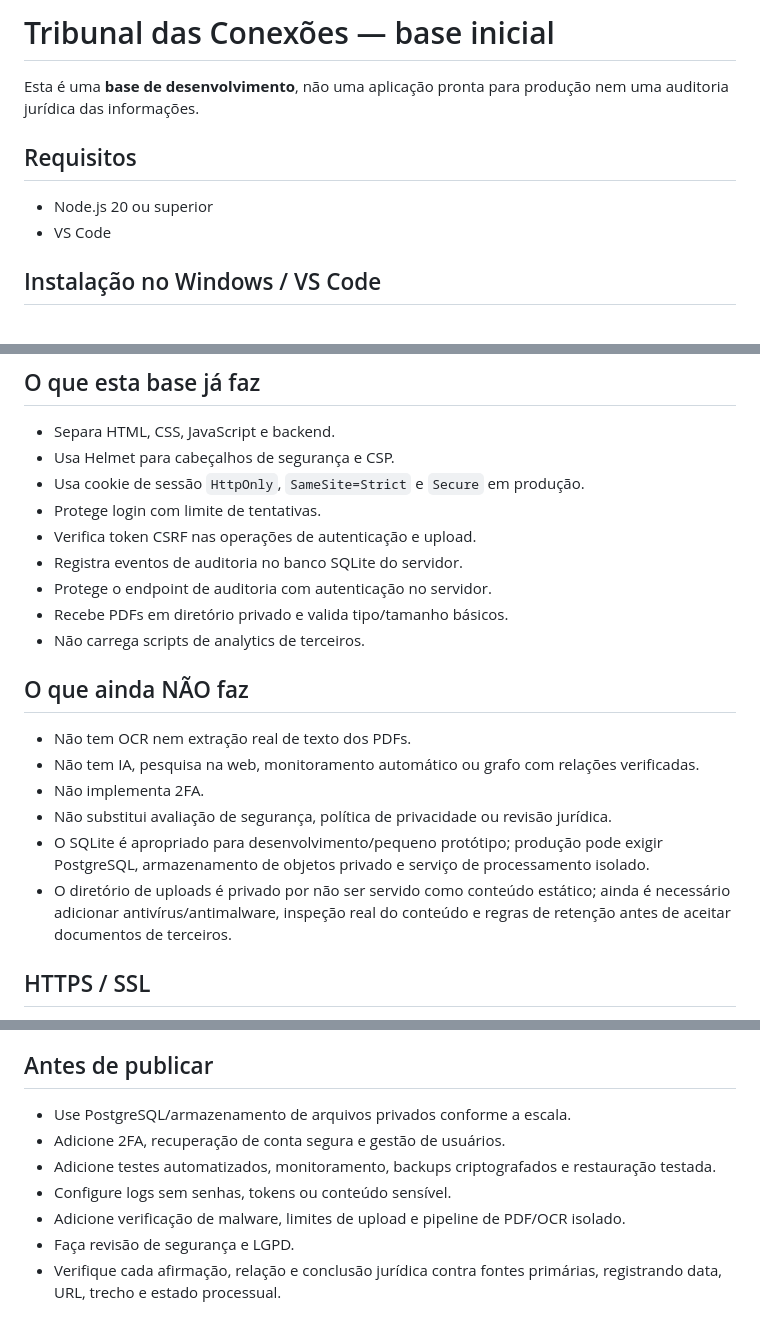
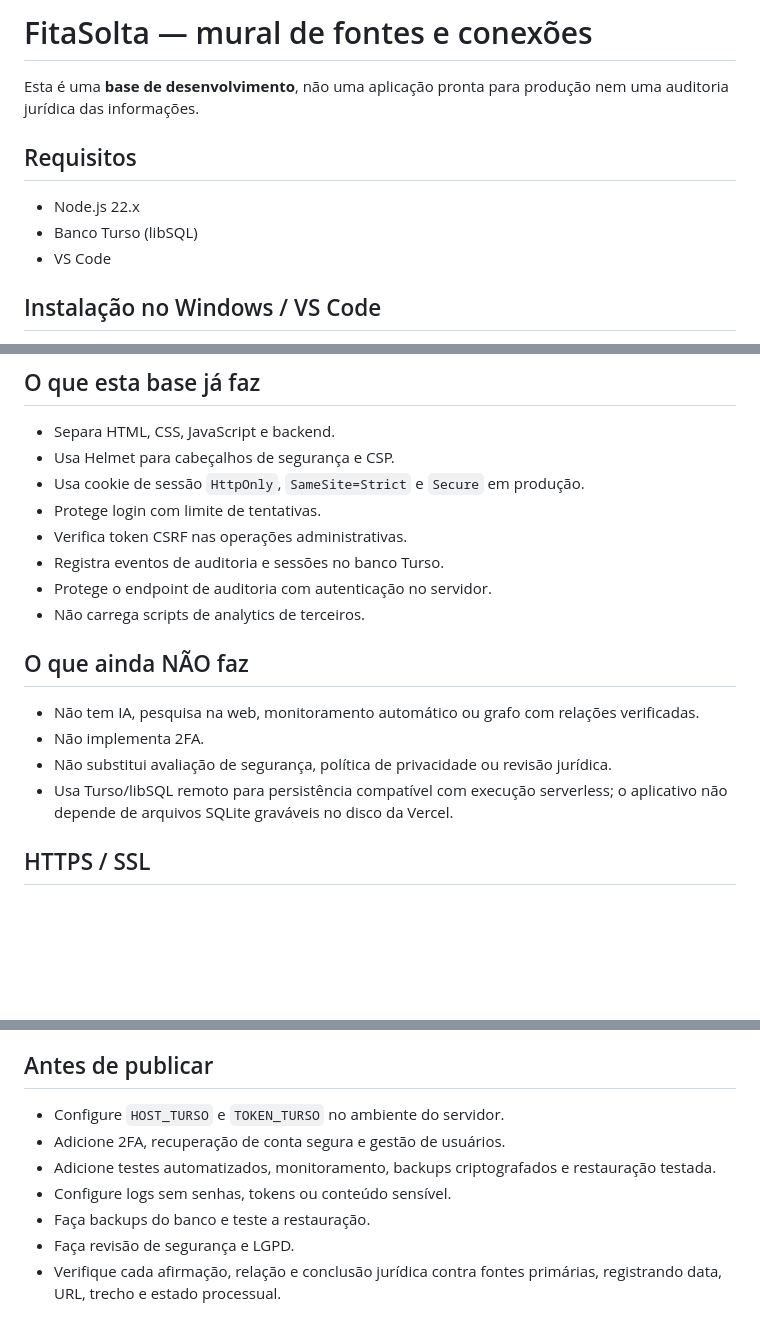
Before and after one commit to alexandrefragaa/fitasolta, a Markdown page: README.md, 3 parts joined by grey strips. GitHub-like rendering; blank space fills up the shorter version.

Commit message:
Document Turso storage and source-only workflow

```diff
--- a/README.md
+++ b/README.md
@@ -1,10 +1,11 @@
-# Tribunal das Conexões — base inicial
+# FitaSolta — mural de fontes e conexões
 
 Esta é uma **base de desenvolvimento**, não uma aplicação pronta para produção nem uma auditoria jurídica das informações.
 
 ## Requisitos
 
-- Node.js 20 ou superior
+- Node.js 22.x
+- Banco Turso (libSQL)
 - VS Code
 
 ## Instalação no Windows / VS Code
@@ -49,20 +50,17 @@ npm run dev
 - Usa Helmet para cabeçalhos de segurança e CSP.
 - Usa cookie de sessão `HttpOnly`, `SameSite=Strict` e `Secure` em produção.
 - Protege login com limite de tentativas.
-- Verifica token CSRF nas operações de autenticação e upload.
-- Registra eventos de auditoria no banco SQLite do servidor.
+- Verifica token CSRF nas operações administrativas.
+- Registra eventos de auditoria e sessões no banco Turso.
 - Protege o endpoint de auditoria com autenticação no servidor.
-- Recebe PDFs em diretório privado e valida tipo/tamanho básicos.
 - Não carrega scripts de analytics de terceiros.
 
 ## O que ainda NÃO faz
 
-- Não tem OCR nem extração real de texto dos PDFs.
 - Não tem IA, pesquisa na web, monitoramento automático ou grafo com relações verificadas.
 - Não implementa 2FA.
 - Não substitui avaliação de segurança, política de privacidade ou revisão jurídica.
-- O SQLite é apropriado para desenvolvimento/pequeno protótipo; produção pode exigir PostgreSQL, armazenamento de objetos privado e serviço de processamento isolado.
-- O diretório de uploads é privado por não ser servido como conteúdo estático; ainda é necessário adicionar antivírus/antimalware, inspeção real do conteúdo e regras de retenção antes de aceitar documentos de terceiros.
+- Usa Turso/libSQL remoto para persistência compatível com execução serverless; o aplicativo não depende de arquivos SQLite graváveis no disco da Vercel.
 
 ## HTTPS / SSL
 
@@ -74,10 +72,10 @@ A base não usa Google Analytics, pixels publicitários ou cookies de rastreamen
 
 ## Antes de publicar
 
-- Use PostgreSQL/armazenamento de arquivos privados conforme a escala.
+- Configure `HOST_TURSO` e `TOKEN_TURSO` no ambiente do servidor.
 - Adicione 2FA, recuperação de conta segura e gestão de usuários.
 - Adicione testes automatizados, monitoramento, backups criptografados e restauração testada.
 - Configure logs sem senhas, tokens ou conteúdo sensível.
-- Adicione verificação de malware, limites de upload e pipeline de PDF/OCR isolado.
+- Faça backups do banco e teste a restauração.
 - Faça revisão de segurança e LGPD.
 - Verifique cada afirmação, relação e conclusão jurídica contra fontes primárias, registrando data, URL, trecho e estado processual.
```
